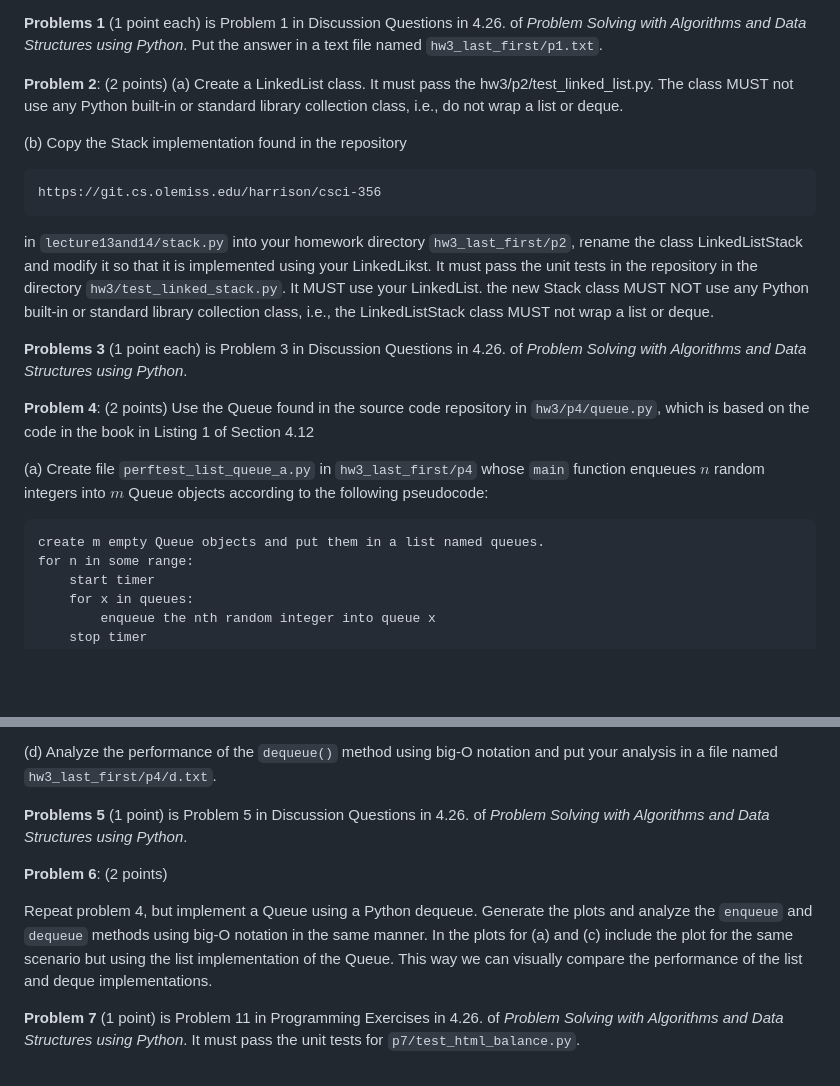
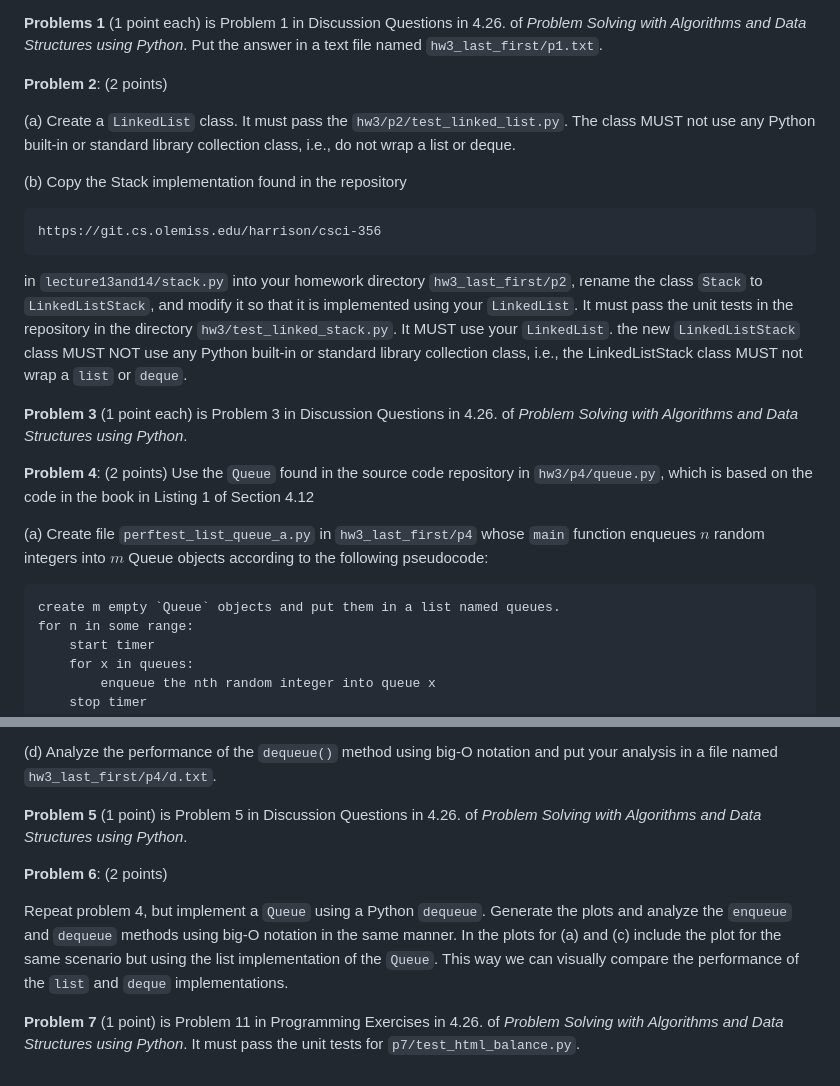
Before and after one commit to dosirrah/csci-356, a Markdown page: hw3/hw3.md, 2 parts joined by grey strips. Drawn GitHub-style; blank space fills up the shorter version.

Commit message:
Various fixes to the markdown of hw3.

```diff
--- a/hw3/hw3.md
+++ b/hw3/hw3.md
@@ -52,9 +52,11 @@ windows, you may use zip, in which case the file submitted would be
 Python*.  Put the answer in a text file named `hw3_last_first/p1.txt`.
 
 **Problem 2**: (2 points)
-(a) Create a LinkedList class.  It must pass the hw3/p2/test_linked_list.py.
-  The class MUST not use any Python built-in or standard library
-  collection class, i.e., do not wrap a list or deque.
+
+(a) Create a `LinkedList` class.  It must pass the
+  `hw3/p2/test_linked_list.py`.  The class MUST not use any Python
+  built-in or standard library collection class, i.e., do not wrap a
+  list or deque.
 
 (b) Copy the Stack implementation found in the
   repository
@@ -62,20 +64,20 @@ Python*.  Put the answer in a text file named `hw3_last_first/p1.txt`.
     https://git.cs.olemiss.edu/harrison/csci-356
 
   in `lecture13and14/stack.py` into your homework directory
-  `hw3_last_first/p2`, rename the class LinkedListStack and modify it
-  so that it is implemented using your LinkedLikst. It must pass the
-  unit tests in the repository in the directory
-  `hw3/test_linked_stack.py`.  It MUST use your LinkedList.  the new
-  Stack class MUST NOT use any Python built-in or standard library
-  collection class, i.e., the LinkedListStack class MUST not wrap
-  a list or deque.
+  `hw3_last_first/p2`, rename the class `Stack` to `LinkedListStack`,
+  and modify it so that it is implemented using your `LinkedList`. It
+  must pass the unit tests in the repository in the directory
+  `hw3/test_linked_stack.py`.  It MUST use your `LinkedList`.  the new
+  `LinkedListStack` class MUST NOT use any Python built-in or standard
+  library collection class, i.e., the LinkedListStack class MUST not
+  wrap a `list` or `deque`.
 
 
-**Problems 3** (1 point each) is Problem 3 in Discussion Questions in 4.26.
+**Problem 3** (1 point each) is Problem 3 in Discussion Questions in 4.26.
 of *Problem Solving with Algorithms and Data Structures using Python*.
 
 
-**Problem 4**: (2 points) Use the Queue found in the source code
+**Problem 4**: (2 points) Use the `Queue` found in the source code
 repository in `hw3/p4/queue.py`, which is based on the code in the
 book in Listing 1 of Section 4.12
 
@@ -83,7 +85,7 @@ book in Listing 1 of Section 4.12
 `main` function enqueues $n$ random integers into $m$ Queue objects according
 to the following pseudocode:
 
-    create m empty Queue objects and put them in a list named queues.
+    create m empty `Queue` objects and put them in a list named queues.
     for n in some range:
         start timer
         for x in queues:
@@ -113,19 +115,19 @@ x-axis accordingly.
 and put your analysis in a file named `hw3_last_first/p4/d.txt`.
 
 
-**Problems 5** (1 point) is Problem 5 in Discussion
+**Problem 5** (1 point) is Problem 5 in Discussion
 Questions in 4.26.  of *Problem Solving with Algorithms and Data
 Structures using Python*.
 
 
 **Problem 6**: (2 points)
 
-Repeat problem 4, but implement a Queue using a Python dequeue.
+Repeat problem 4, but implement a `Queue` using a Python `dequeue`.
 Generate the plots and analyze the `enqueue` and `dequeue` methods
 using big-O notation in the same manner.   In the plots for (a) and (c)
 include the plot for the same scenario but using the list implementation
-of the Queue.  This way we can visually compare the performance of the
-list and deque implementations.
+of the `Queue`.  This way we can visually compare the performance of the
+`list` and `deque` implementations.
 
 
 **Problem 7** (1 point) is Problem 11 in Programming Exercises in 4.26.
```
